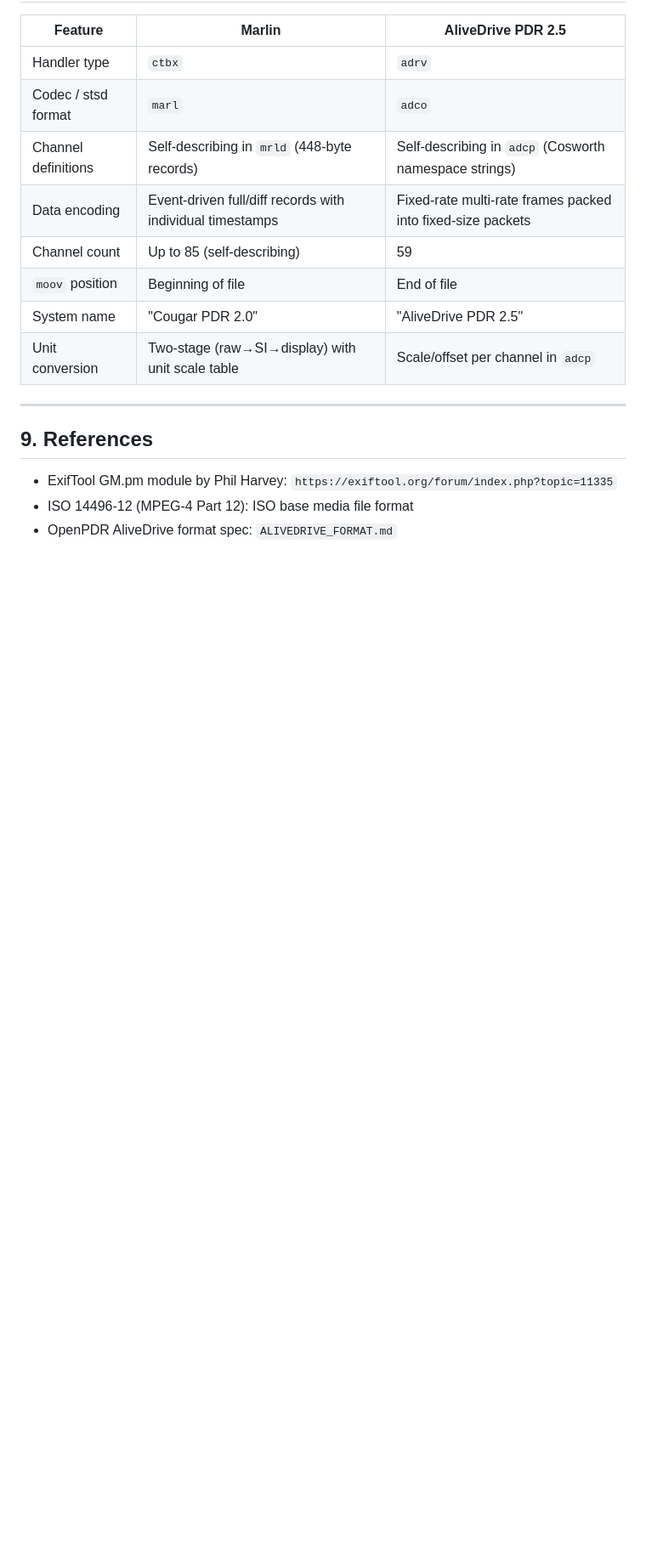
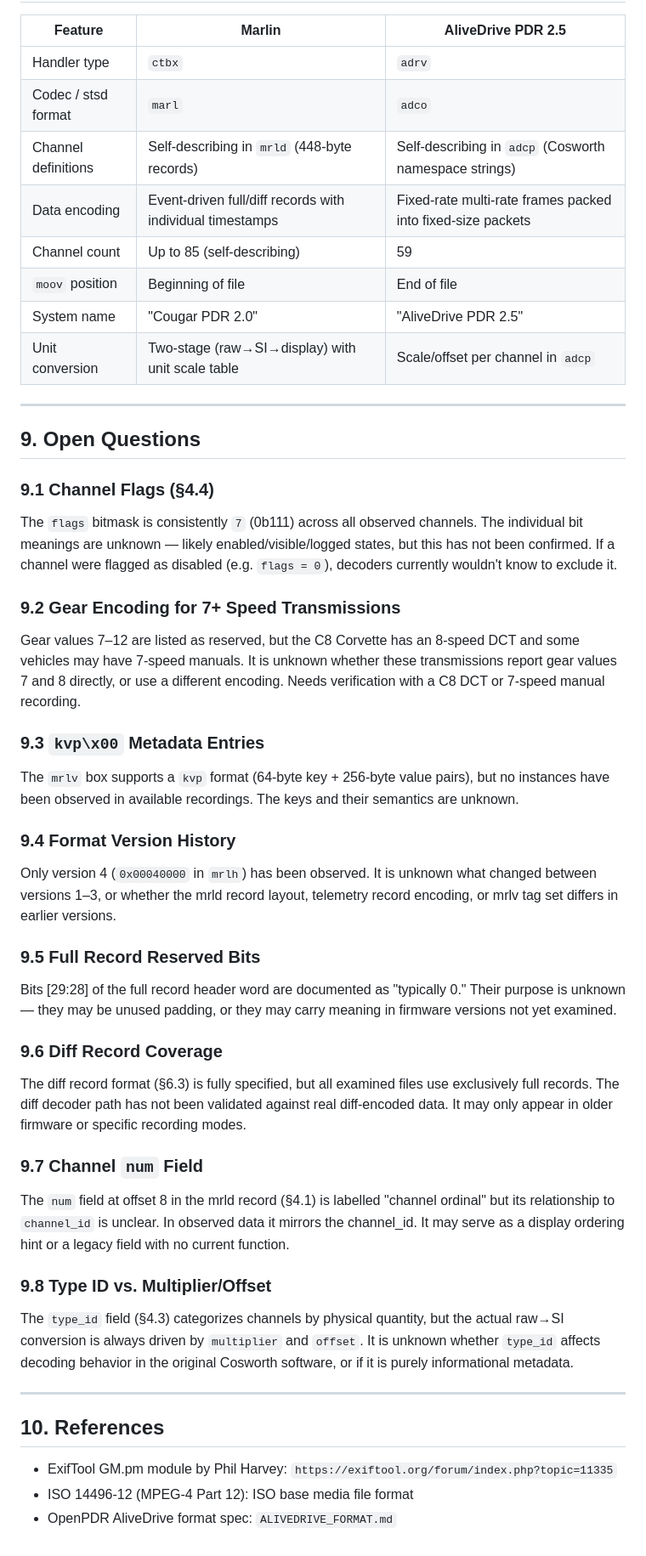
Before and after one commit to rhizocode/OpenPDR, a Markdown page: protocol/MARLIN_FORMAT.md, the part around the change. Shown at 85% size. GitHub-like rendering; blank space fills up the shorter version.

Commit message:
Open Questions still remaining about the marlin format

```diff
--- a/protocol/MARLIN_FORMAT.md
+++ b/protocol/MARLIN_FORMAT.md
@@ -551,7 +551,64 @@ For time-aligned CSV output at a fixed rate (e.g. 100 Hz), decoders should:
 
 ---
 
-## 9. References
+## 9. Open Questions
+
+### 9.1 Channel Flags (§4.4)
+
+The `flags` bitmask is consistently `7` (0b111) across all observed channels.
+The individual bit meanings are unknown — likely enabled/visible/logged states,
+but this has not been confirmed. If a channel were flagged as disabled
+(e.g. `flags = 0`), decoders currently wouldn't know to exclude it.
+
+### 9.2 Gear Encoding for 7+ Speed Transmissions
+
+Gear values 7–12 are listed as reserved, but the C8 Corvette has an 8-speed
+DCT and some vehicles may have 7-speed manuals. It is unknown whether
+these transmissions report gear values 7 and 8 directly, or use a different
+encoding. Needs verification with a C8 DCT or 7-speed manual recording.
+
+### 9.3 `kvp\x00` Metadata Entries
+
+The `mrlv` box supports a `kvp` format (64-byte key + 256-byte value pairs),
+but no instances have been observed in available recordings. The keys and
+their semantics are unknown.
+
+### 9.4 Format Version History
+
+Only version 4 (`0x00040000` in `mrlh`) has been observed. It is unknown
+what changed between versions 1–3, or whether the mrld record layout,
+telemetry record encoding, or mrlv tag set differs in earlier versions.
+
+### 9.5 Full Record Reserved Bits
+
+Bits [29:28] of the full record header word are documented as "typically 0."
+Their purpose is unknown — they may be unused padding, or they may carry
+meaning in firmware versions not yet examined.
+
+### 9.6 Diff Record Coverage
+
+The diff record format (§6.3) is fully specified, but all examined files
+use exclusively full records. The diff decoder path has not been validated
+against real diff-encoded data. It may only appear in older firmware or
+specific recording modes.
+
+### 9.7 Channel `num` Field
+
+The `num` field at offset 8 in the mrld record (§4.1) is labelled "channel
+ordinal" but its relationship to `channel_id` is unclear. In observed data
+it mirrors the channel_id. It may serve as a display ordering hint or a
+legacy field with no current function.
+
+### 9.8 Type ID vs. Multiplier/Offset
+
+The `type_id` field (§4.3) categorizes channels by physical quantity, but
+the actual raw→SI conversion is always driven by `multiplier` and `offset`.
+It is unknown whether `type_id` affects decoding behavior in the original
+Cosworth software, or if it is purely informational metadata.
+
+---
+
+## 10. References
 
 - ExifTool GM.pm module by Phil Harvey: `https://exiftool.org/forum/index.php?topic=11335`
 - ISO 14496-12 (MPEG-4 Part 12): ISO base media file format
```
